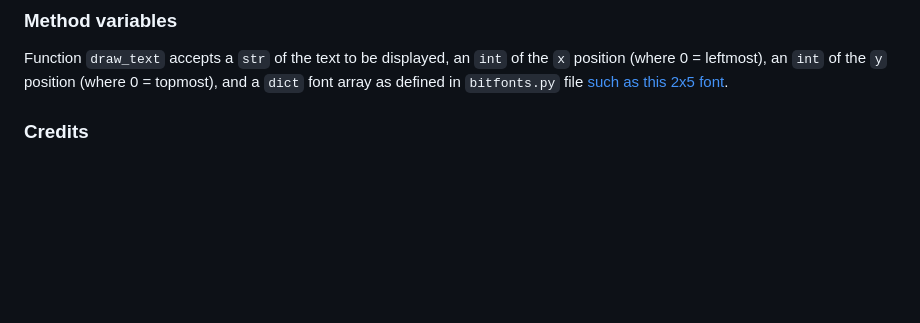
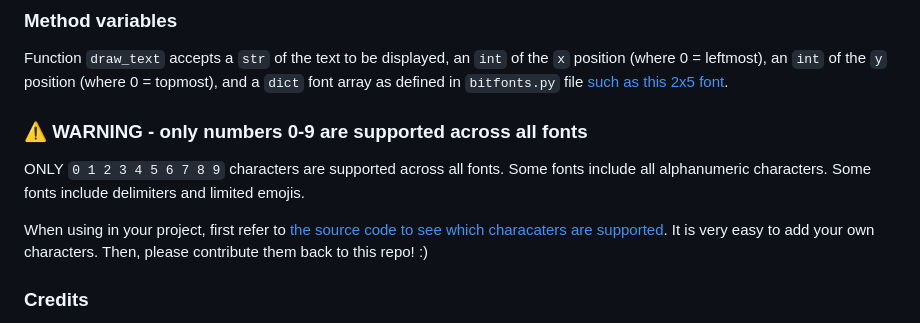
Before and after one commit to kfarr/cosmic-unicorn-playground, a Markdown page: README.md, the part around the change. Rendered like a GitHub page; blank space fills up the shorter version.

Commit message:
Update README.md
add warning

```diff
--- a/README.md
+++ b/README.md
@@ -42,6 +42,12 @@ See [this demo project custom_font.py](https://github.com/kfarr/cosmic-unicorn-p
 ### Method variables
 
 Function `draw_text` accepts a `str` of the text to be displayed, an `int` of the `x` position (where 0 = leftmost), an `int` of the `y` position (where 0 = topmost), and a `dict` font array as defined in `bitfonts.py` file [such as this 2x5 font](https://github.com/kfarr/cosmic-unicorn-playground/blob/main/bitfonts.py#L37).
+
+### ⚠️ WARNING - only numbers 0-9 are supported across all fonts
+
+ONLY `0 1 2 3 4 5 6 7 8 9` characters are supported across all fonts. Some fonts include all alphanumeric characters. Some fonts include delimiters and limited emojis.
+
+When using in your project, first refer to [the source code to see which characaters are supported](https://github.com/kfarr/cosmic-unicorn-playground/blob/main/bitfonts.py#L31). It is very easy to add your own characters. Then, please contribute them back to this repo! :)
 
 ### Credits
 * Thanks to https://github.com/NiVZ78/galactic_unicorn_custom_font for improved bitmap font parser and definition format
```
